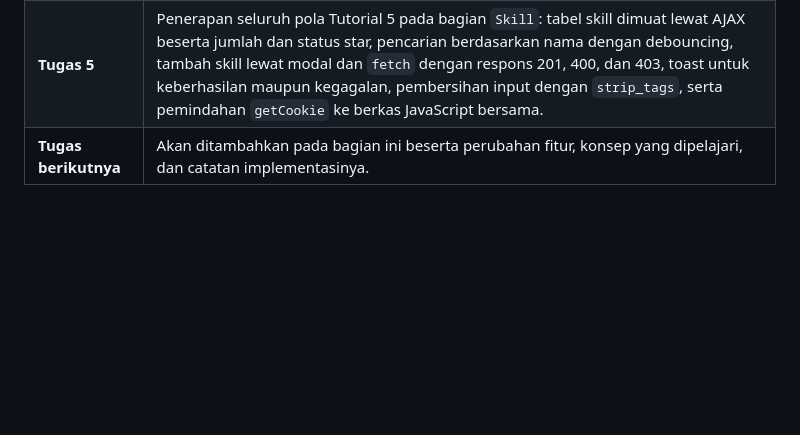
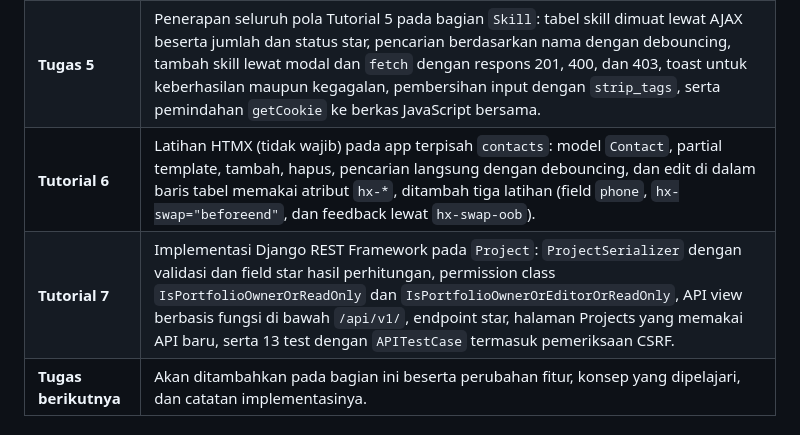
Before and after one commit to salfyea/myportofolio, a Markdown page: README.md, the part around one of its changes. Drawn GitHub-style; blank space fills up the shorter version.

Commit message:
docs: add tutorial 6 and 7 to project timeline

```diff
--- a/README.md
+++ b/README.md
@@ -96,6 +96,8 @@ Bagian ini akan terus diperbarui sampai akhir rangkaian tugas.
 | **Tugas 4** | Penerapan pola autentikasi dan otorisasi pada bagian `Skill`: penambahan peran **Editor** melalui Django Group, pembatasan hak akses sisi server untuk empat peran, penyembunyian kontrol aksi pada template sesuai peran, fitur star pada `Skill`, serta penggantian proteksi kode rahasia dengan sistem otorisasi Django. |
 | **Tutorial 5** | Penerapan JavaScript dan AJAX pada halaman Projects: komponen notifikasi toast, pemuatan data proyek lewat Fetch API dengan JSON yang dirakit manual (termasuk jumlah dan status star), state loading, kosong, dan error, pencarian dengan debouncing, modal form tambah proyek, pengiriman form lewat AJAX dengan token CSRF, serta perlindungan XSS di sisi tampilan dan server. |
 | **Tugas 5** | Penerapan seluruh pola Tutorial 5 pada bagian `Skill`: tabel skill dimuat lewat AJAX beserta jumlah dan status star, pencarian berdasarkan nama dengan debouncing, tambah skill lewat modal dan `fetch` dengan respons 201, 400, dan 403, toast untuk keberhasilan maupun kegagalan, pembersihan input dengan `strip_tags`, serta pemindahan `getCookie` ke berkas JavaScript bersama. |
+| **Tutorial 6** | Latihan HTMX (tidak wajib) pada app terpisah `contacts`: model `Contact`, partial template, tambah, hapus, pencarian langsung dengan debouncing, dan edit di dalam baris tabel memakai atribut `hx-*`, ditambah tiga latihan (field `phone`, `hx-swap="beforeend"`, dan feedback lewat `hx-swap-oob`). |
+| **Tutorial 7** | Implementasi Django REST Framework pada `Project`: `ProjectSerializer` dengan validasi dan field star hasil perhitungan, permission class `IsPortfolioOwnerOrReadOnly` dan `IsPortfolioOwnerOrEditorOrReadOnly`, API view berbasis fungsi di bawah `/api/v1/`, endpoint star, halaman Projects yang memakai API baru, serta 13 test dengan `APITestCase` termasuk pemeriksaan CSRF. |
 | **Tugas berikutnya** | Akan ditambahkan pada bagian ini beserta perubahan fitur, konsep yang dipelajari, dan catatan implementasinya. |
 
 ### Timeline Implementasi
```
Also changed, not shown: other parts of README.md (+4 -2 lines).
